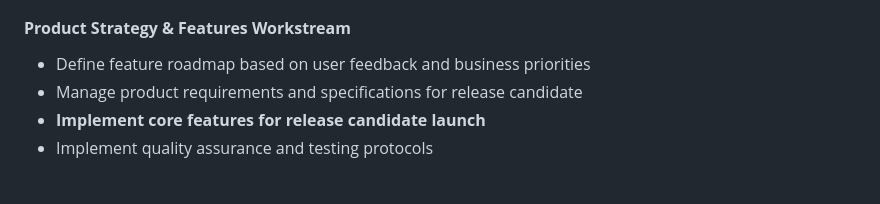
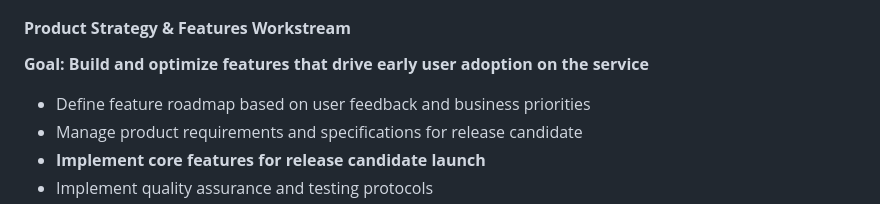
Before and after one commit to erikashby/AI_context_modules, a Markdown page: product_and_engineering_documentation/phase-3-release-candidate/release_candidate_project_overview.md, the part around the change. Rendered like a GitHub page; blank space fills up the shorter version.

Commit message:
Add goal statement to Product Strategy & Features workstream

```diff
--- a/product_and_engineering_documentation/phase-3-release-candidate/release_candidate_project_overview.md
+++ b/product_and_engineering_documentation/phase-3-release-candidate/release_candidate_project_overview.md
@@ -45,6 +45,7 @@ Transform the AI Context Service prototype into a production-ready release candi
 - Establish security hardening and compliance frameworks
 
 #### **Product Strategy & Features Workstream**
+**Goal: Build and optimize features that drive early user adoption on the service**
 - Define feature roadmap based on user feedback and business priorities
 - Manage product requirements and specifications for release candidate
 - **Implement core features for release candidate launch**
```
